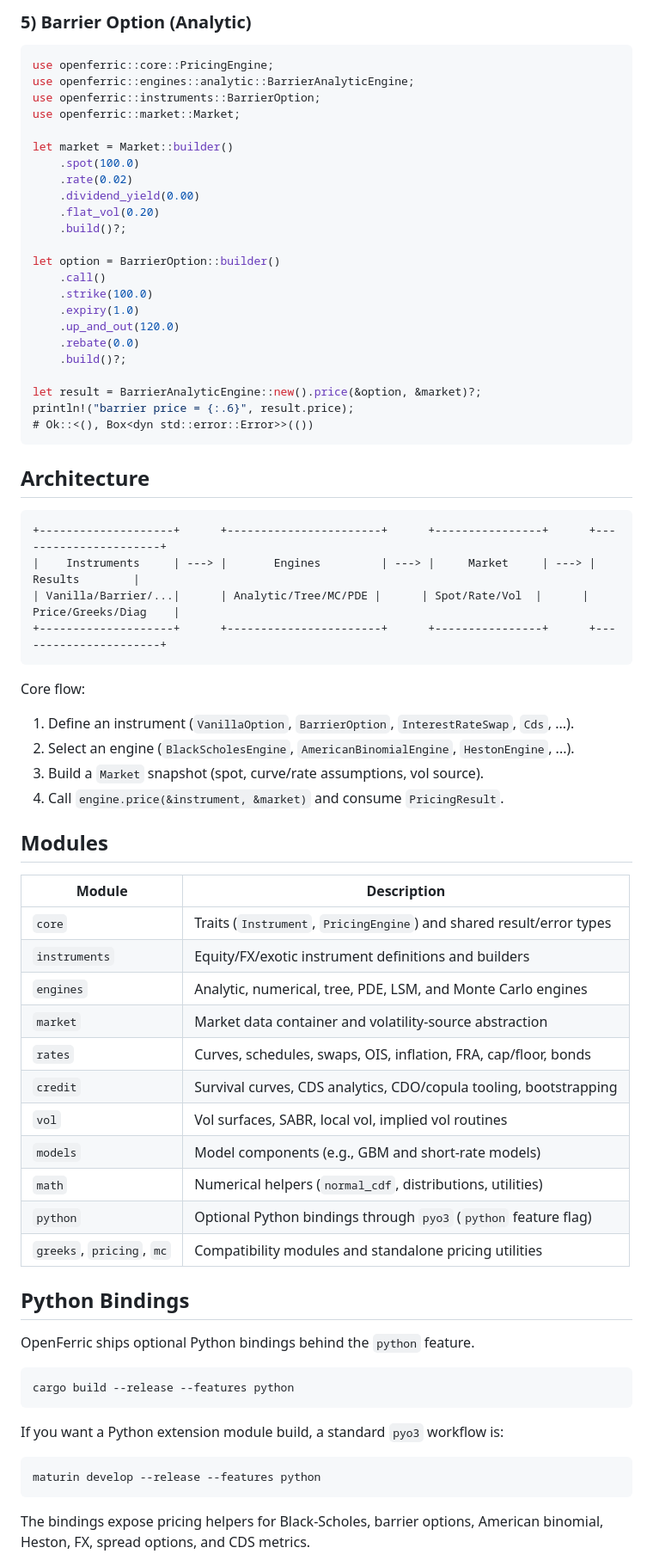
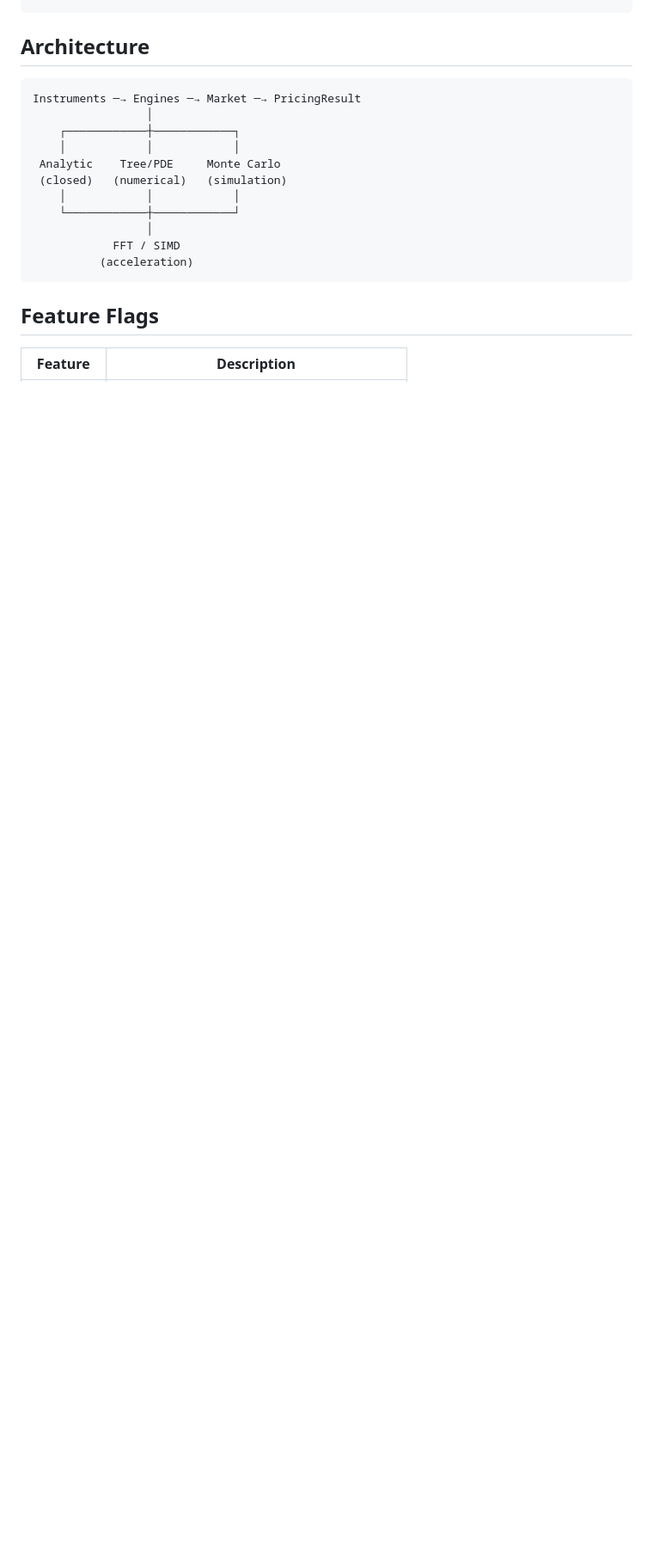
Before and after one commit to rosssaunders/openferric, a Markdown page: README.md, the part around one of its changes. Shown at 86% size. Rendered like a GitHub page; blank space fills up the shorter version.

Commit message:
docs: comprehensive README update — full coverage tables, benchmarks, architecture, quick start

````diff
--- a/README.md
+++ b/README.md
@@ -124,76 +228,22 @@ println!("par_rate = {:.6}, dv01 = {:.2}", par, dv01);
-### 5) Barrier Option (Analytic)
-
-```rust
-use openferric::core::PricingEngine;
-use openferric::engines::analytic::BarrierAnalyticEngine;
-use openferric::instruments::BarrierOption;
-use openferric::market::Market;
-
-let market = Market::builder()
-    .spot(100.0)
-    .rate(0.02)
-    .dividend_yield(0.00)
-    .flat_vol(0.20)
-    .build()?;
-
-let option = BarrierOption::builder()
-    .call()
-    .strike(100.0)
-    .expiry(1.0)
-    .up_and_out(120.0)
-    .rebate(0.0)
-    .build()?;
-
-let result = BarrierAnalyticEngine::new().price(&option, &market)?;
-println!("barrier price = {:.6}", result.price);
-# Ok::<(), Box<dyn std::error::Error>>(())
 ```
 
 ## Architecture
 
-```text
-+--------------------+      +-----------------------+      +----------------+      +----------------------+
-|    Instruments     | ---> |       Engines         | ---> |     Market     | ---> |       Results        |
-| Vanilla/Barrier/...|      | Analytic/Tree/MC/PDE |      | Spot/Rate/Vol  |      | Price/Greeks/Diag    |
-+--------------------+      +-----------------------+      +----------------+      +----------------------+
+```
+Instruments ─→ Engines ─→ Market ─→ PricingResult
+                 │
+    ┌────────────┼────────────┐
+    │            │            │
+ Analytic    Tree/PDE     Monte Carlo
+ (closed)   (numerical)   (simulation)
+    │            │            │
+    └────────────┼────────────┘
+                 │
+            FFT / SIMD
+          (acceleration)
 ```
 
-Core flow:
+## Feature Flags
 
-1. Define an instrument (`VanillaOption`, `BarrierOption`, `InterestRateSwap`, `Cds`, ...).
-2. Select an engine (`BlackScholesEngine`, `AmericanBinomialEngine`, `HestonEngine`, ...).
-3. Build a `Market` snapshot (spot, curve/rate assumptions, vol source).
-4. Call `engine.price(&instrument, &market)` and consume `PricingResult`.
-
-## Modules
-
-| Module | Description |
+| Feature | Description |
 |---|---|
-| `core` | Traits (`Instrument`, `PricingEngine`) and shared result/error types |
-| `instruments` | Equity/FX/exotic instrument definitions and builders |
-| `engines` | Analytic, numerical, tree, PDE, LSM, and Monte Carlo engines |
-| `market` | Market data container and volatility-source abstraction |
-| `rates` | Curves, schedules, swaps, OIS, inflation, FRA, cap/floor, bonds |
-| `credit` | Survival curves, CDS analytics, CDO/copula tooling, bootstrapping |
-| `vol` | Vol surfaces, SABR, local vol, implied vol routines |
-| `models` | Model components (e.g., GBM and short-rate models) |
-| `math` | Numerical helpers (`normal_cdf`, distributions, utilities) |
-| `python` | Optional Python bindings through `pyo3` (`python` feature flag) |
-| `greeks`, `pricing`, `mc` | Compatibility modules and standalone pricing utilities |
-
-## Python Bindings
-
-OpenFerric ships optional Python bindings behind the `python` feature.
-
-```bash
-cargo build --release --features python
-```
-
-If you want a Python extension module build, a standard `pyo3` workflow is:
-
-```bash
-maturin develop --release --features python
-```
-
-The bindings expose pricing helpers for Black-Scholes, barrier options, American binomial, Heston, FX, spread options, and CDS metrics.
-
````
Also changed, not shown: other parts of README.md (+211 -126 lines).
